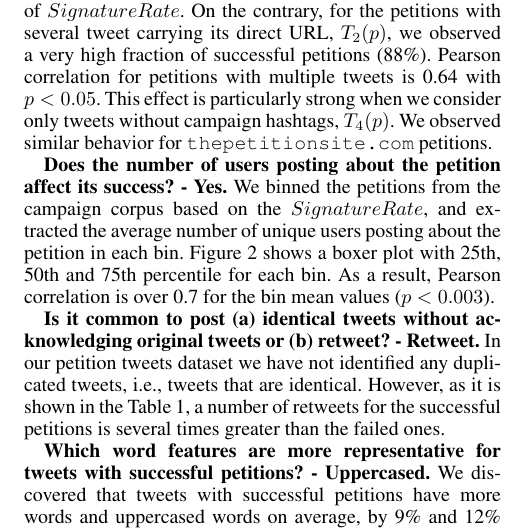
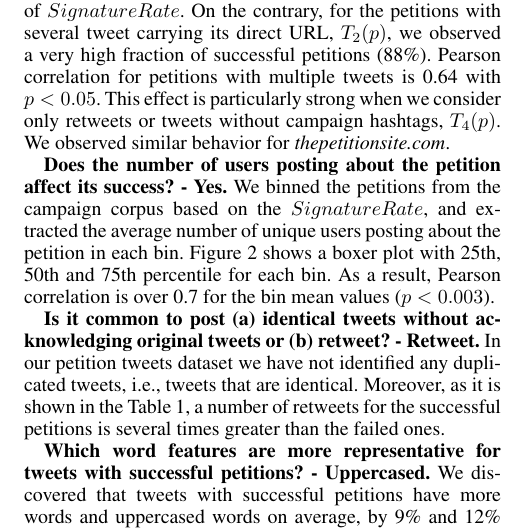
Before and after one commit to toluolll/petitionsPaper, a LaTeX paper (sig-alternate.tex, which reads sections/petition_analysis.tex): part of one column of page 4 of 4, cut so that both start at the same text. Compiled offline with pdfLaTeX.

Commit message:
info regarding the retweets is added

```diff
--- a/sections/petition_analysis.tex
+++ b/sections/petition_analysis.tex
@@ -85,7 +85,7 @@ Since it is not trivial to provide step-by-step instructions on how to drive you
 
 % \pcm{I like the two following points; perhaps those should be the questions you pose in the introduction (research questions); then you could explicitly say that you come back to those questions here}
 
-\textbf{Does petition success correlate with the number of tweets? - Yes.} We observed uniform distribution for the petitions with 0 tweets found on \url{backtweets.com} in terms of $SignatureRate$. On the contrary, for the petitions with several tweet carrying its direct URL, $T_2(p)$, we observed a very high fraction of successful petitions (88\%). Pearson correlation for petitions with multiple tweets is 0.64 with \(p < 0.05\). This effect is particularly strong when we consider only tweets without campaign hashtags, $T_4(p)$. We observed similar behavior for \url{thepetitionsite.com} petitions.
+\textbf{Does petition success correlate with the number of tweets? - Yes.} We observed uniform distribution for the petitions with 0 tweets found on \url{backtweets.com} in terms of $SignatureRate$. On the contrary, for the petitions with several tweet carrying its direct URL, $T_2(p)$, we observed a very high fraction of successful petitions (88\%). Pearson correlation for petitions with multiple tweets is 0.64 with \(p < 0.05\). This effect is particularly strong when we consider only retweets or tweets without campaign hashtags, $T_4(p)$. We observed similar behavior for \textit{thepetitionsite.com}.
 
 \textbf{Does the number of users posting about the petition affect its success? - Yes.} We binned the petitions from the campaign corpus based on the $SignatureRate$, and extracted the average number of unique users posting about the petition in each bin. Figure~\ref{fig:signatures_vs_users} shows a boxer plot with 25th, 50th and 75th percentile for each bin. As a result, Pearson correlation is over 0.7 for the bin mean values (\(p < 0.003\)).
 
@@ -96,6 +96,6 @@ Since it is not trivial to provide step-by-step instructions on how to drive you
 \label{fig:signatures_vs_users}
 \end{figure}
 
-\textbf{Is it common to post (a) identical tweets without acknowledging original tweets or (b) retweet? - Retweet.} In our petition tweets dataset we have not identified any duplicated tweets, i.e., tweets that are identical. However, as it is shown in the Table~\ref{tab:petition_tweets}, a number of retweets for the successful petitions is several times greater than the failed ones.
+\textbf{Is it common to post (a) identical tweets without acknowledging original tweets or (b) retweet? - Retweet.} In our petition tweets dataset we have not identified any duplicated tweets, i.e., tweets that are identical. Moreover, as it is shown in the Table~\ref{tab:petition_tweets}, a number of retweets for the successful petitions is several times greater than the failed ones.
 
 \textbf{Which word features are more representative for tweets with successful petitions? - Uppercased.} We discovered that tweets with successful petitions have more words and uppercased words on average, by 9\% and 12\% correspondingly. We compared the distribution of the uppercased words between the collections of successful and failed petitions by computing the relative change for each word. We define it as follows: $RelativeChange = \frac{W_{succ} - W_{fail}}{W_{fail}}$, where $W_{succ}$ and $W_{succ}$ are the term frequencies of uppercased word $W$ for tweets with successful and failed petition. Top words from the successful collection: ``ACTION'', ``URGENT'', ``WAZA'', ``PETITION'', ``SIGN'', while failed ones did not uppercased those at all.
```
Also changed, not shown: sig-alternate.pdf.
